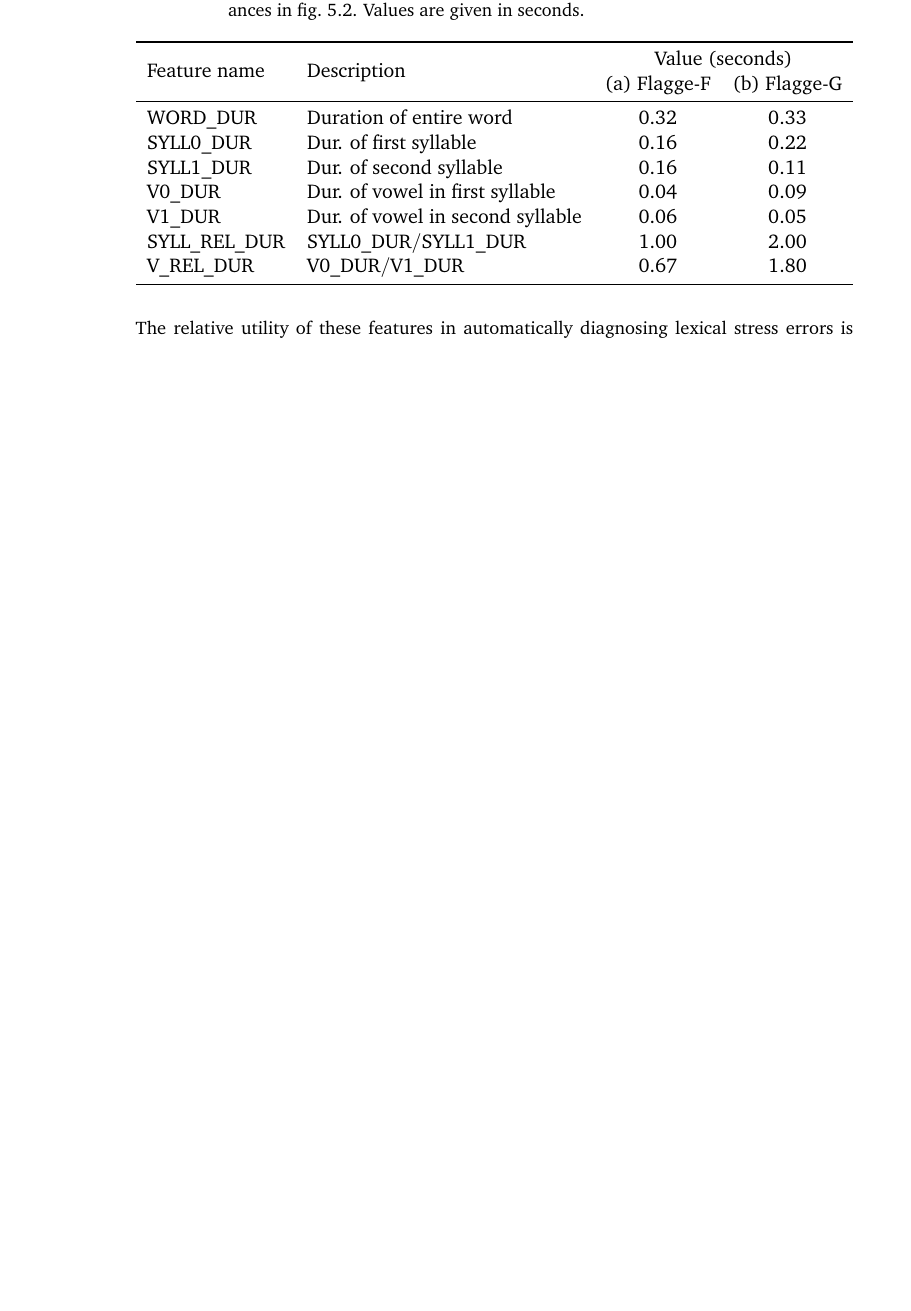
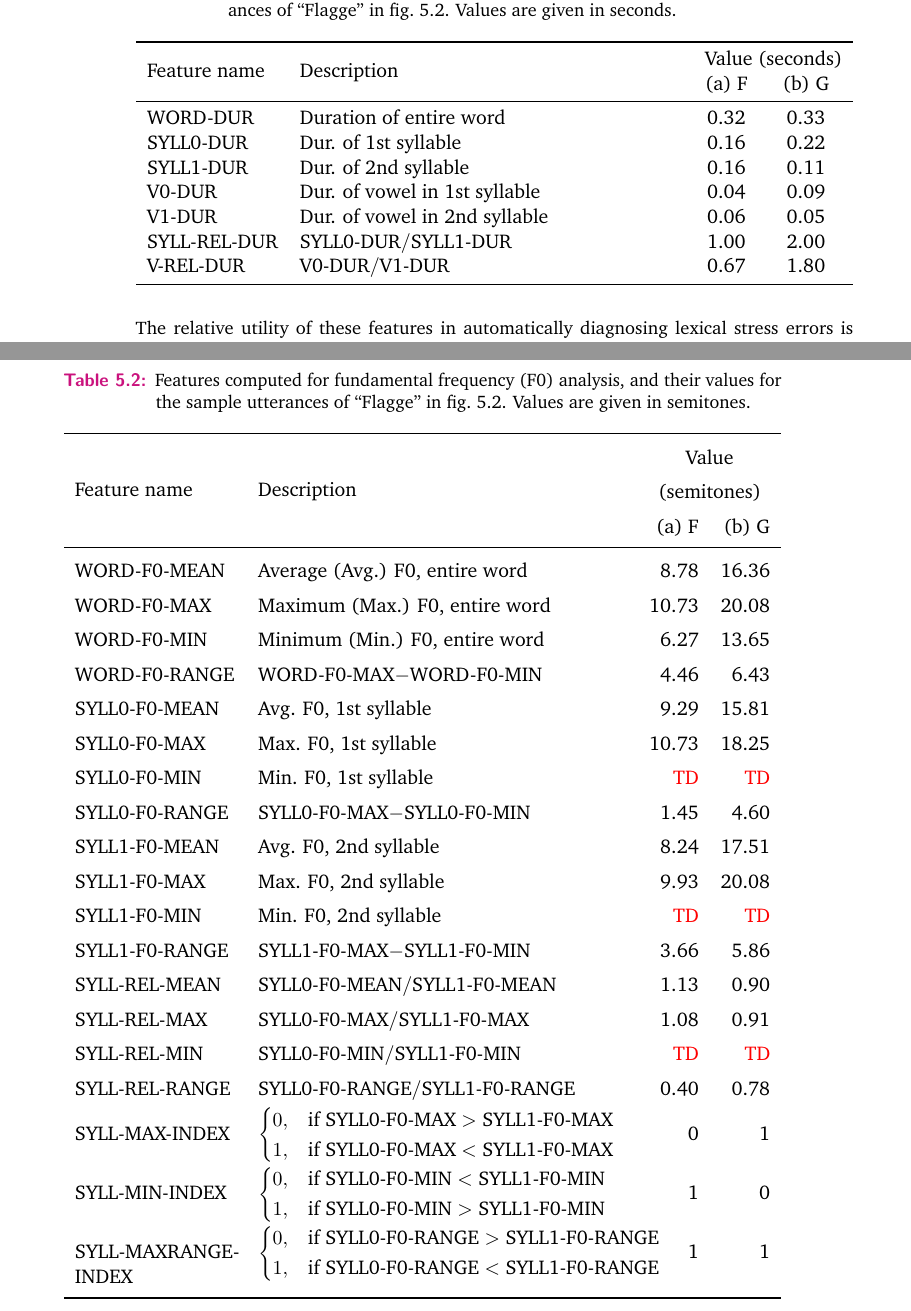
Before and after one commit to vakila/thesis, a LaTeX thesis (thesis-main.tex, which reads content/diagnosis.tex): part of page 35 of 48 before the commit and two parts of pages 35 and 38 of 48 after it, the two joined at a grey line, cut so that both start at the same text, the shorter picture padded with empty space. The pictures show the PDF file thesis-main.pdf that the author committed with the source.

Commit message:
5.2 F0 feature table (#26)

```diff
--- a/content/diagnosis.tex
+++ b/content/diagnosis.tex
@@ -136,21 +138,21 @@ along with the values computed for a sample utterance from the IFCASL corpus \TO
 
 \begin{table}[htb]
 		\centering
-		\caption[Features computed for duration analysis]{Features computed for duration analysis, and their values for the sample utterances in \cref{fig:featuresexample}. Values are given in seconds.}
+		\caption[Features computed for duration analysis]{Features computed for duration analysis, and their values for the sample utterances of ``Flagge'' in \cref{fig:featuresexample}. Values are given in seconds.}
 		\begin{tabularx}{\textwidth}{lXcc}
 		\toprule
 		\multirow{2}{*}{Feature name}
 									& \multirow{2}{*}{Description}
 																	& \multicolumn{2}{c}{Value (seconds)} \\
-					  				&												&  (a) Flagge-F		& (b) Flagge-G \\
+					  				&												&  (a) F		& (b) G \\
 		\midrule
-		WORD\_DUR 		&	Duration of entire word				& 0.32			& 0.33			\\
-		SYLL0\_DUR 		&	Dur. of first syllable						& 0.16			& 0.22			\\
-		SYLL1\_DUR 		&	Dur. of second syllable				& 0.16			& 0.11			\\
-		V0\_DUR 				&	Dur. of vowel in first syllable		& 0.04			& 0.09			\\
-		V1\_DUR 				&	Dur. of vowel in second syllable	& 0.06			& 0.05			\\
-		SYLL\_REL\_DUR 	&	SYLL0\_DUR$/$SYLL1\_DUR 		& 1.00			& 2.00			\\
-		V\_REL\_DUR 		&	V0\_DUR$/$V1\_DUR					& 0.67			& 1.80 			\\
+		WORD-DUR 		&	Duration of entire word				& 0.32			& 0.33			\\
+		SYLL0-DUR 		&	Dur. of 1st syllable						& 0.16			& 0.22			\\
+		SYLL1-DUR 		&	Dur. of 2nd syllable				& 0.16			& 0.11			\\
+		V0-DUR 				&	Dur. of vowel in 1st syllable		& 0.04			& 0.09			\\
+		V1-DUR 				&	Dur. of vowel in 2nd syllable	& 0.06			& 0.05			\\
+		SYLL-REL-DUR 	&	SYLL0-DUR$/$SYLL1-DUR 		& 1.00			& 2.00			\\
+		V-REL-DUR 		&	V0-DUR$/$V1-DUR					& 0.67			& 1.80 			\\
 		\bottomrule
 		\end{tabularx}
 		\label{tab:durationfeatures}
@@ -169,21 +171,52 @@ The relative utility of these features in automatically diagnosing lexical stres
 
 		%``...in German utterances, stressed syllables could be signaled by any F0 obtrusion from the overall contour, so that a stressed syllable could be either higher or lower in pitch than its neighbors'' \citep[p.~267]{Cutler2005}
 
-
+		%\setlength\extrarowheight{5pt}
 \begin{table}[htb]
 		\centering
-				\caption[Features computed for duration analysis]{Features computed for duration analysis, and their values for the sample utterances in \cref{fig:featuresexample}. Values are given in seconds.}
-				\begin{tabularx}{\textwidth}{lXcc}
+		\caption[Features computed for fundamental frequency (F0) analysis]{Features computed for fundamental frequency (F0) analysis, and their values for the sample utterances of ``Flagge'' in \cref{fig:featuresexample}. Values are given in semitones.}
+		{\renewcommand{\arraystretch}{1.4}%
+		\begin{tabularx}{\textwidth}{p{.225\textwidth}Xrr}
 		\toprule
-				\multirow{2}{*}{Feature name}
-											& \multirow{2}{*}{Description}
-																			& \multicolumn{2}{c}{Value (seconds)} \\
-							  				&												&  (a) Flagge-F		& (b) Flagge-G \\
+		\multirow{3}{*}{Feature name}
+									& \multirow{3}{*}{Description}
+																	& \multicolumn{2}{c}{Value} \\
+									&								& \multicolumn{2}{c}{(semitones)} \\
+					  				&																	&  (a) F
+					  																											& (b) G
+					  																																\\
 		\midrule
-				WORD\_DUR 		&	Duration of entire word				& 0.32			& 0.33			\\
-				SYLL0\_DUR 		&	Dur. of first syllable						& 0.16			& 0.22			\\
-				SYLL1\_DUR 		&	Dur. of second syllable				& 0.16			& 0.11			\\
-				V0\_DUR 				&	Dur. of vowel in first syllable		& 0.04			& 0.09			\\
-				V1\_DUR 				&	Dur. of vowel in second syllable	& 0.06			& 0.05			\\
-				SYLL\_REL\_DUR 	&	SYLL0\_DUR$/$SYLL1\_DUR & 1.00	& 2.00			\\
-				V\_REL\_DUR 		&	V0\_DUR$/$V1\_DUR	& 0.67			& 1.80 			\\
+		%%%% WORD FEATURES
+		WORD-F0-MEAN	& Average (Avg.) F0, entire word	 				& 8.78		& 16.36\\
+		WORD-F0-MAX	& Maximum (Max.) F0, entire word				& 10.73	& 20.08\\
+		WORD-F0-MIN		& Minimum (Min.) F0, entire word				& 6.27		& 13.65\\
+		WORD-F0-RANGE & WORD-F0-MAX$-$WORD-F0-MIN			& 4.46		& 6.43\\
+%		WORD-F0-RANGE & {\renewcommand{\arraystretch}{.9}%
+%										$\displaystyle\begin{array}{l}%
+%										\phantom{-}\mbox{WORD-F0-MAX}\\%
+%										-\mbox{WORD-F0-MIN}\\\end{array}$}	& 4.46	& 6.43\\
+%		\multirow{2}{*}{WORD-F0-RANGE}
+%									& $\phantom{- }\text{WORD-F0-MAX}$
+%																			& \multirow{2}{*}{4.459217}
+%																									& \multirow{2}{*}{6.425775}\\
+%									& $- \text{WORD-F0-MIN}$						& 						& 					\\
+
+		%\addlinespace
+		%%%% SYLL* FEATURES
+		SYLL0-F0-MEAN	& Avg. F0, 1st syllable					& 9.29		& 15.81\\
+		SYLL0-F0-MAX		& Max. F0, 1st syllable					& 10.73		& 18.25\\
+		SYLL0-F0-MIN		& Min. F0, 1st syllable					& \color{red}{TD}		& \color{red}{TD}\\
+		SYLL0-F0-RANGE & SYLL0-F0-MAX$-$SYLL0-F0-MIN	& 1.45		& 4.60\\
+%		SYLL0-F0-RANGE	& {\renewcommand{\arraystretch}{.9}%
+%										$\displaystyle\begin{array}{l}%
+%										\phantom{-}\mbox{SYLL0-F0-MAX}\\%
+%										-\mbox{SYLL0-F0-MIN}\\\end{array}$} 		& 1.45		& 4.60\\
+%		\multirow{2}{*}{SYLL0-F0-RANGE}
+%									& $\phantom{- }\text{SYLL0-F0-MAX}$%-$SYLL0-F0-MIN
+%																			& \multirow{2}{*}{1.44952}
+%																										& \multirow{2}{*}{4.600318}\\
+%									& $- \text{SYLL0-F0-MIN}$					& 						& 					\\
+
+		SYLL1-F0-MEAN	& Avg. F0, 2nd syllable						& 8.24		& 17.51\\
+		SYLL1-F0-MAX		& Max. F0, 2nd syllable						& 9.93		& 20.08\\
+		SYLL1-F0-MIN		& Min. F0, 2nd syllable			& \color{red}{TD}	& \color{red}{TD}\\
@@ -190,5 +260,37 @@ The relative utility of these features in automatically diagnosing lexical stres
+																															& 0.78\\
+%		SYLL-REL-RANGE
+%							& $\displaystyle\frac{\mbox{SYLL0-F0-RANGE}}{\mbox{SYLL1-F0-RANGE}}$
+%																									& 0.40%0.396068
+%																															& 0.78\\
+		%\addlinespace
+		SYLL-MAX-INDEX
+							& 	$\begin{cases}
+								0, & \text{if SYLL0-F0-MAX}>\text{SYLL1-F0-MAX}\\
+								1, & \text{if SYLL0-F0-MAX}<\text{SYLL1-F0-MAX}\\
+								\end{cases}$
+%							& 0 if  SYLL0-F0-MAX$>$SYLL1-F0-MAX,
+%								1 if  SYLL0-F0-MAX$<$SYLL1-F0-MAX
+																									& 0					& 1				\\
+		SYLL-MIN-INDEX
+							& 	$\begin{cases}
+								0, & \text{if SYLL0-F0-MIN}<\text{SYLL1-F0-MIN}\\
+								1, & \text{if SYLL0-F0-MIN}>\text{SYLL1-F0-MIN}\\
+								\end{cases}$
+%							& 0 if  SYLL0-F0-MIN$<$SYLL1-F0-MIN,
+%								1 if  SYLL0-F0-MIN$>$SYLL1-F0-MIN
+																									& 1					& 0				\\
+
+		SYLL-MAXRANGE-INDEX
+					& $\begin{cases}
+								0, & \text{if SYLL0-F0-RANGE}>\text{SYLL1-F0-RANGE}\\
+								1, & \text{if SYLL0-F0-RANGE}<\text{SYLL1-F0-RANGE}\\
+							\end{cases}$
+%					& 0 if  SYLL0-F0-RANGE$>$SYLL1-F0-RANGE,
+%						1 if  SYLL0-F0-RANGE$<$SYLL1-F0-RANGE
+																									& 1					& 1				\\
 		\bottomrule
 		\end{tabularx}
+		} % end arraystretch
 		\label{tab:durationfeatures}
 \end{table}
 
```
Also changed, not shown: thesis-main.pdf, content/diagnosis.tex (43 more changed lines). Lines whose indentation alone changed are shown as unchanged.
